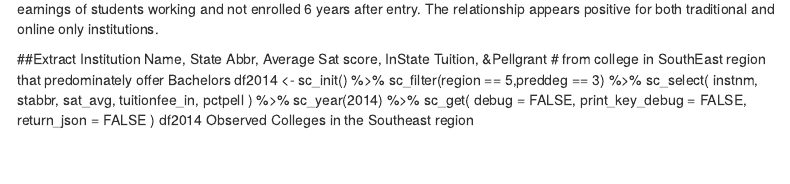
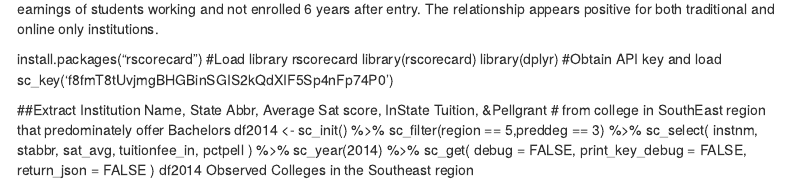
Before and after one commit to vivienneprince/College-Scorecard---Munging-EDA-Project, an R Markdown document (code/Team Starfish.Rmd): the page in a window 1100 px wide, from 5520 px down. Rendered offline with R 4.5, knitr and Pandoc, with nearby package versions; some code elsewhere in the file could not run offline; menus at the side of the page are left out.

Commit message:
Update Team Starfish.Rmd

```diff
--- a/code/Team Starfish.Rmd
+++ b/code/Team Starfish.Rmd
@@ -433,6 +433,14 @@ ggplot(onlinevstraditional.df, aes(x=md_faminc, y=md_earn_wne_p6, color=factor(d
 This graph looks at the relationship between an institution's median family income in real 2015 dollars and median earnings of students working and not enrolled 6 years after entry. The relationship appears positive for both traditional and online only institutions.
 
 
+
+install.packages("rscorecard")
+#Load library rscorecard
+library(rscorecard)
+library(dplyr)
+#Obtain API key and load
+sc_key('f8fmT8tUvjmgBHGBinSGIS2kQdXIF5Sp4nFp74P0')
+
 ##Extract Institution Name, State Abbr, Average Sat score, InState Tuition, &Pellgrant
 # from college in SouthEast region that predominately offer Bachelors
 df2014 <- sc_init() %>%
```
